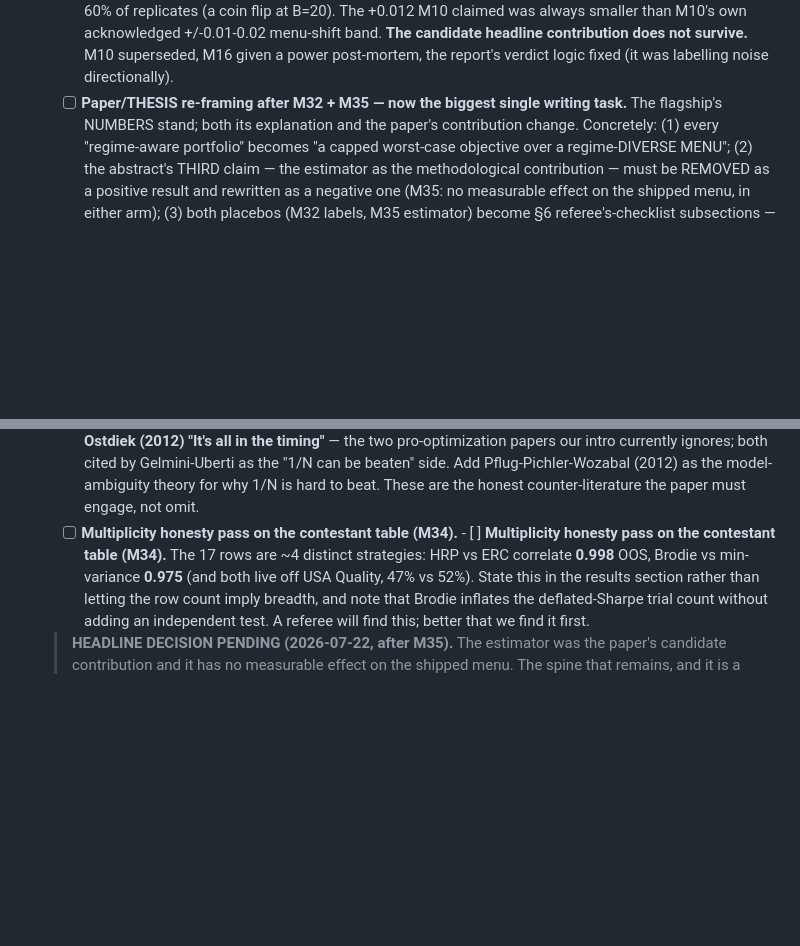
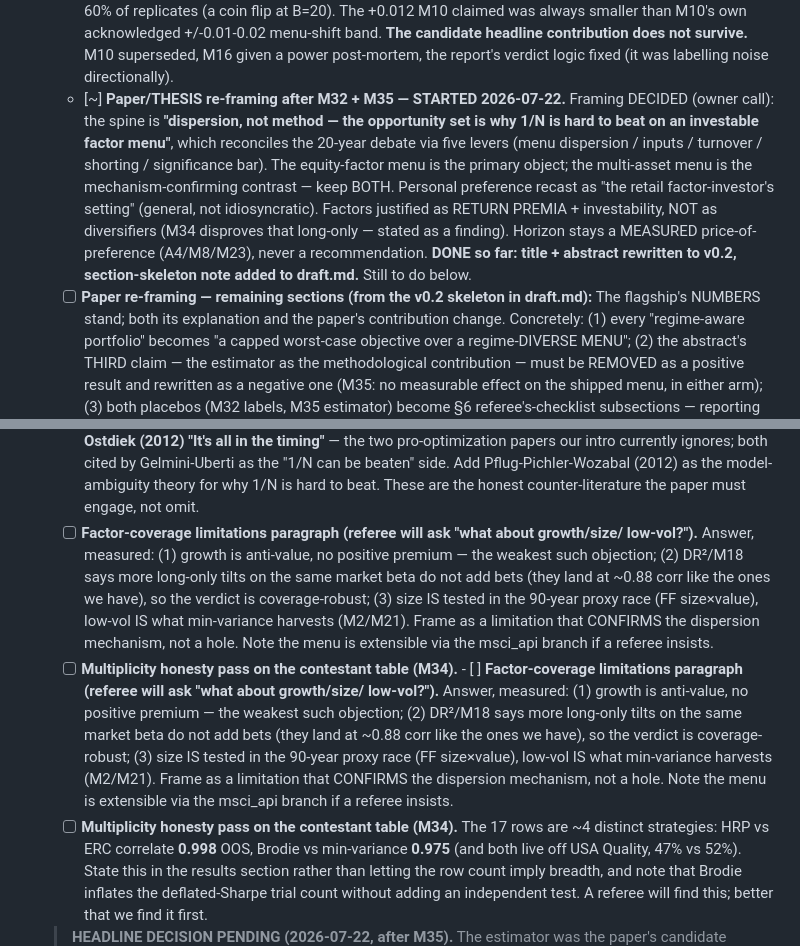
Before and after one commit to paunotari/portfolio-lab, a Markdown page: info/TODO.md, 2 parts joined by grey strips. Rendered like a GitHub page; blank space fills up the shorter version.

```diff
--- a/info/TODO.md
+++ b/info/TODO.md
@@ -223,7 +223,18 @@ Check items off as completed. Add new ones as they come up; keep entries short a
         +/-0.01-0.02 menu-shift band. **The candidate headline contribution does not
         survive.** M10 superseded, M16 given a power post-mortem, the report's verdict logic
         fixed (it was labelling noise directionally).
-  - [ ] **Paper/THESIS re-framing after M32 + M35 — now the biggest single writing task.**
+  - [~] **Paper/THESIS re-framing after M32 + M35 — STARTED 2026-07-22.** Framing DECIDED
+        (owner call): the spine is **"dispersion, not method — the opportunity set is why 1/N
+        is hard to beat on an investable factor menu"**, which reconciles the 20-year debate
+        via five levers (menu dispersion / inputs / turnover / shorting / significance bar).
+        The equity-factor menu is the primary object; the multi-asset menu is the
+        mechanism-confirming contrast — keep BOTH. Personal preference recast as "the retail
+        factor-investor's setting" (general, not idiosyncratic). Factors justified as RETURN
+        PREMIA + investability, NOT as diversifiers (M34 disproves that long-only — stated as
+        a finding). Horizon stays a MEASURED price-of-preference (A4/M8/M23), never a
+        recommendation. **DONE so far: title + abstract rewritten to v0.2, section-skeleton
+        note added to draft.md.** Still to do below.
+  - [ ] **Paper re-framing — remaining sections (from the v0.2 skeleton in draft.md):**
         The flagship's NUMBERS stand; both its explanation and the paper's contribution
         change. Concretely: (1) every "regime-aware portfolio" becomes "a capped worst-case
         objective over a regime-DIVERSE MENU"; (2) the abstract's THIRD claim — the estimator
@@ -255,7 +266,23 @@ Check items off as completed. Add new ones as they come up; keep entries short a
         beaten" side. Add Pflug-Pichler-Wozabal (2012) as the model-ambiguity theory for why
         1/N is hard to beat. These are the honest counter-literature the paper must engage,
         not omit.
-  - [ ] **Multiplicity honesty pass on the contestant table (M34).**  - [ ] **Multiplicity honesty pass on the contestant table (M34).** The 17 rows are ~4
+  - [ ] **Factor-coverage limitations paragraph (referee will ask "what about growth/size/
+        low-vol?").** Answer, measured: (1) growth is anti-value, no positive premium — the
+        weakest such objection; (2) DR²/M18 says more long-only tilts on the same market beta
+        do not add bets (they land at ~0.88 corr like the ones we have), so the verdict is
+        coverage-robust; (3) size IS tested in the 90-year proxy race (FF size×value), low-vol
+        IS what min-variance harvests (M2/M21). Frame as a limitation that CONFIRMS the
+        dispersion mechanism, not a hole. Note the menu is extensible via the msci_api branch
+        if a referee insists.
+  - [ ] **Multiplicity honesty pass on the contestant table (M34).**  - [ ] **Factor-coverage limitations paragraph (referee will ask "what about growth/size/
+        low-vol?").** Answer, measured: (1) growth is anti-value, no positive premium — the
+        weakest such objection; (2) DR²/M18 says more long-only tilts on the same market beta
+        do not add bets (they land at ~0.88 corr like the ones we have), so the verdict is
+        coverage-robust; (3) size IS tested in the 90-year proxy race (FF size×value), low-vol
+        IS what min-variance harvests (M2/M21). Frame as a limitation that CONFIRMS the
+        dispersion mechanism, not a hole. Note the menu is extensible via the msci_api branch
+        if a referee insists.
+  - [ ] **Multiplicity honesty pass on the contestant table (M34).** The 17 rows are ~4
         distinct strategies: HRP vs ERC correlate **0.998** OOS, Brodie vs min-variance
         **0.975** (and both live off USA Quality, 47% vs 52%). State this in the results
         section rather than letting the row count imply breadth, and note that Brodie
```
Also changed, not shown: paper/draft.md (+63 -31 lines).
